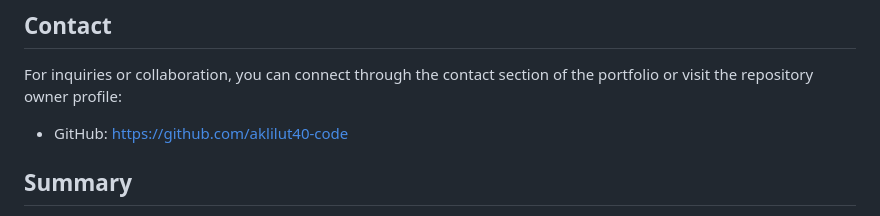
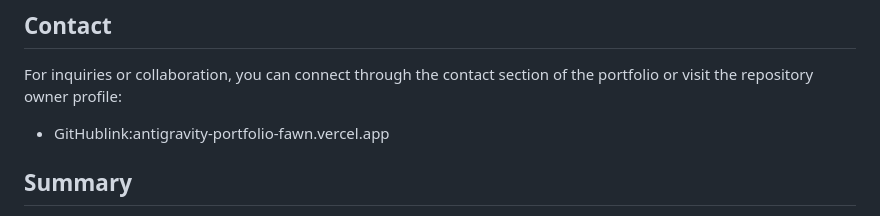
Before and after one commit to aklilut40-code/antigravity-portfolio, a Markdown page: README.md, the part around the change. Drawn GitHub-style.

```diff
--- a/README.md
+++ b/README.md
@@ -133,7 +133,8 @@ Contributions are welcome if you want to improve the design, add new sections, e
 
 For inquiries or collaboration, you can connect through the contact section of the portfolio or visit the repository owner profile:
 
-- GitHub: https://github.com/aklilut40-code
+
+- GitHublink:antigravity-portfolio-fawn.vercel.app
 
 ## Summary
 
```
